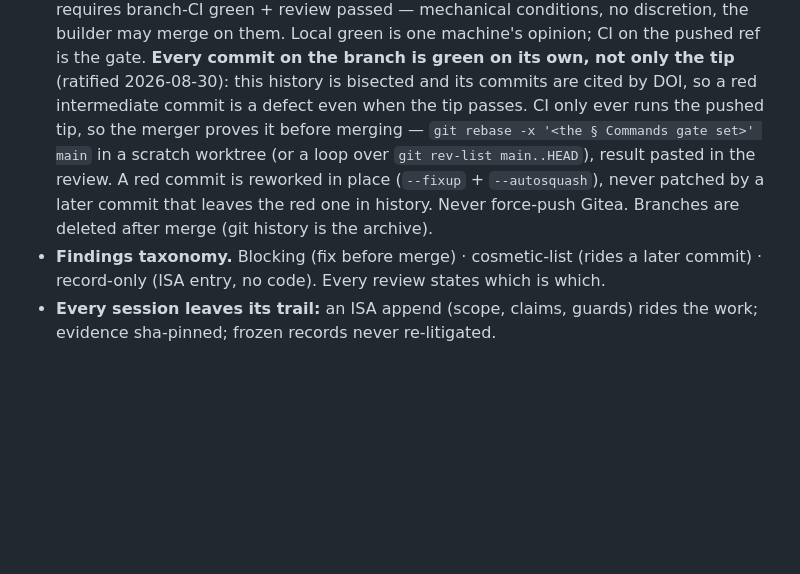
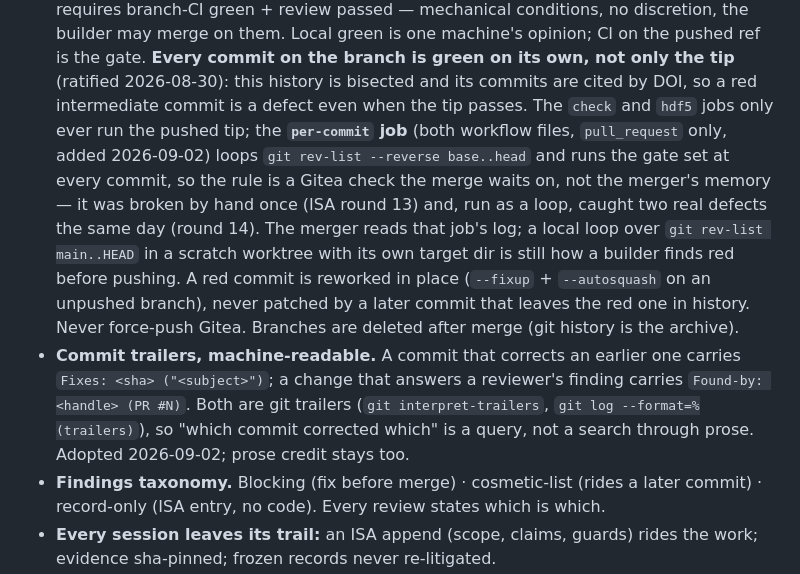
Before and after one commit to philo-the-dendron/NeuralOs-v2, a Markdown page: AGENTS.md, the part around the change. Rendered like a GitHub page; blank space fills up the shorter version.

Commit message:
docs(agents): the per-commit job carries the rule; commit trailers adopted
§ Session protocol: "CI only ever runs the pushed tip, so the merger
proves it" is no longer true; the `per-commit` job proves it and the
merger reads its log. The local loop stays as the way to find red
before pushing.

§ Session protocol, new bullet: `Fixes: <sha> ("<subject>")` on a
commit that corrects an earlier one, `Found-by: <handle> (PR #N)` on a
change that answers a reviewer's finding. Git trailers, so the link
between defect and correction is a query. Zero commits in the history
carry one today; prose credit stays alongside.

Claude-Session: https://claude.ai/code/session_01LhBSrq9k2yH2RSxm6n9m9K

```diff
--- a/AGENTS.md
+++ b/AGENTS.md
@@ -267,14 +267,27 @@ claims, reopening frozen records.
   pushed ref is the gate. **Every commit on the branch is green on its
   own, not only the tip** (ratified 2026-08-30): this history is
   bisected and its commits are cited by DOI, so a red intermediate
-  commit is a defect even when the tip passes. CI only ever runs the
-  pushed tip, so the merger proves it before merging —
-  `git rebase -x '<the § Commands gate set>' main` in a scratch
-  worktree (or a loop over `git rev-list main..HEAD`), result pasted
-  in the review. A red commit is reworked in place (`--fixup` +
-  `--autosquash`), never patched by a later commit that leaves the red
-  one in history. Never force-push Gitea. Branches are
-  deleted after merge (git history is the archive).
+  commit is a defect even when the tip passes. The `check` and `hdf5`
+  jobs only ever run the pushed tip; the **`per-commit` job** (both
+  workflow files, `pull_request` only, added 2026-09-02) loops
+  `git rev-list --reverse base..head` and runs the gate set at every
+  commit, so the rule is a Gitea check the merge waits on, not the
+  merger's memory — it was broken by hand once (ISA round 13) and, run
+  as a loop, caught two real defects the same day (round 14). The
+  merger reads that job's log; a local loop over `git rev-list
+  main..HEAD` in a scratch worktree with its own target dir is still
+  how a builder finds red before pushing. A red commit is reworked in
+  place (`--fixup` + `--autosquash` on an unpushed branch), never
+  patched by a later commit that leaves the red one in history. Never
+  force-push Gitea. Branches are deleted after merge (git history is
+  the archive).
+- **Commit trailers, machine-readable.** A commit that corrects an
+  earlier one carries `Fixes: <sha> ("<subject>")`; a change that
+  answers a reviewer's finding carries `Found-by: <handle> (PR #N)`.
+  Both are git trailers (`git interpret-trailers`, `git log
+  --format=%(trailers)`), so "which commit corrected which" is a query,
+  not a search through prose. Adopted 2026-09-02; prose credit stays
+  too.
 - **Findings taxonomy.** Blocking (fix before merge) · cosmetic-list
   (rides a later commit) · record-only (ISA entry, no code). Every
   review states which is which.
```
